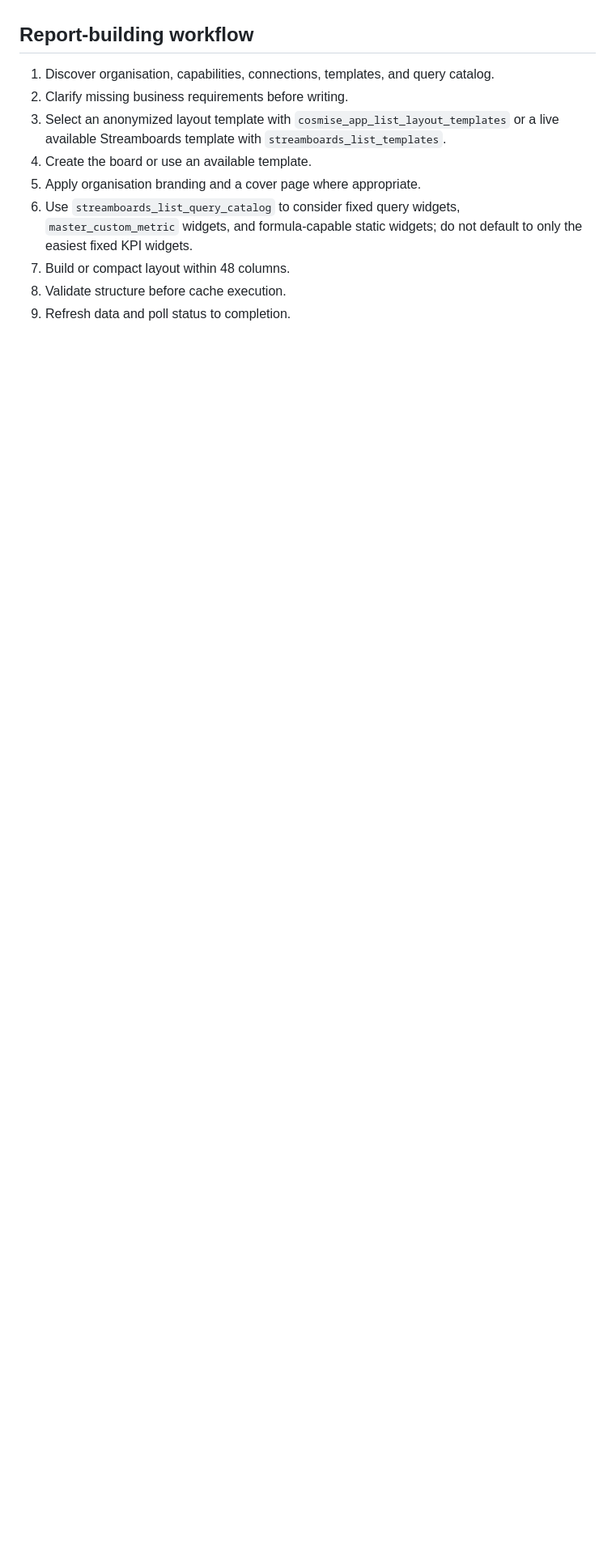
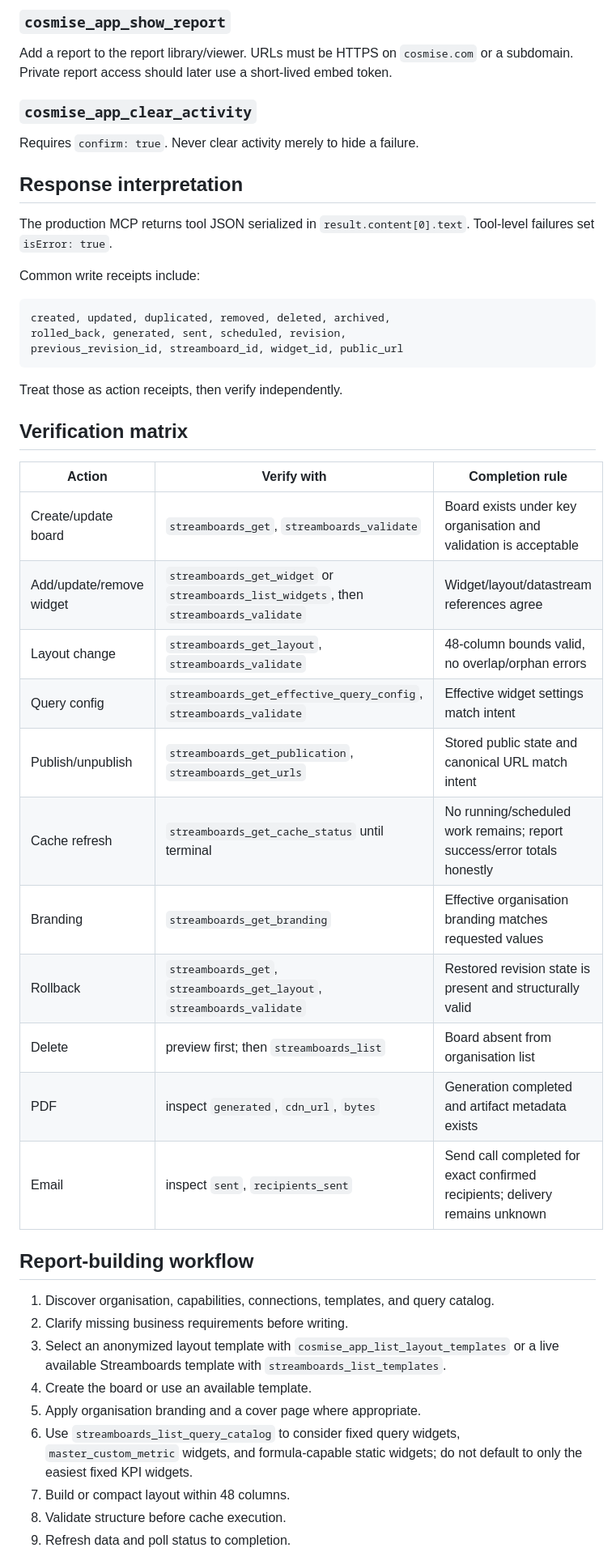
Before and after one commit to symposium-apps/cosmise-streamboards, a Markdown page: docs/AGENT.md, the part around one of its changes. Shown at 81% size. GitHub-like rendering; blank space fills up the shorter version.

Commit message:
Clean Streamboards agent documentation

````diff
--- a/docs/AGENT.md
+++ b/docs/AGENT.md
@@ -103,3 +67,39 @@
+### `cosmise_app_show_report`
+Add a report to the report library/viewer. URLs must be HTTPS on `cosmise.com` or a subdomain. Private report access should later use a short-lived embed token.
+
+### `cosmise_app_clear_activity`
+Requires `confirm: true`. Never clear activity merely to hide a failure.
+
+## Response interpretation
+
+The production MCP returns tool JSON serialized in `result.content[0].text`. Tool-level failures set `isError: true`.
+
+Common write receipts include:
+
+```text
+created, updated, duplicated, removed, deleted, archived,
+rolled_back, generated, sent, scheduled, revision,
+previous_revision_id, streamboard_id, widget_id, public_url
+```
+
+Treat those as action receipts, then verify independently.
+
+## Verification matrix
+
+| Action | Verify with | Completion rule |
+|---|---|---|
+| Create/update board | `streamboards_get`, `streamboards_validate` | Board exists under key organisation and validation is acceptable |
+| Add/update/remove widget | `streamboards_get_widget` or `streamboards_list_widgets`, then `streamboards_validate` | Widget/layout/datastream references agree |
+| Layout change | `streamboards_get_layout`, `streamboards_validate` | 48-column bounds valid, no overlap/orphan errors |
+| Query config | `streamboards_get_effective_query_config`, `streamboards_validate` | Effective widget settings match intent |
+| Publish/unpublish | `streamboards_get_publication`, `streamboards_get_urls` | Stored public state and canonical URL match intent |
+| Cache refresh | `streamboards_get_cache_status` until terminal | No running/scheduled work remains; report success/error totals honestly |
+| Branding | `streamboards_get_branding` | Effective organisation branding matches requested values |
+| Rollback | `streamboards_get`, `streamboards_get_layout`, `streamboards_validate` | Restored revision state is present and structurally valid |
+| Delete | preview first; then `streamboards_list` | Board absent from organisation list |
+| PDF | inspect `generated`, `cdn_url`, `bytes` | Generation completed and artifact metadata exists |
+| Email | inspect `sent`, `recipients_sent` | Send call completed for exact confirmed recipients; delivery remains unknown |
+
 ## Report-building workflow
 
 1. Discover organisation, capabilities, connections, templates, and query catalog.
````
Also changed, not shown: other parts of docs/AGENT.md (+75 -111 lines).
